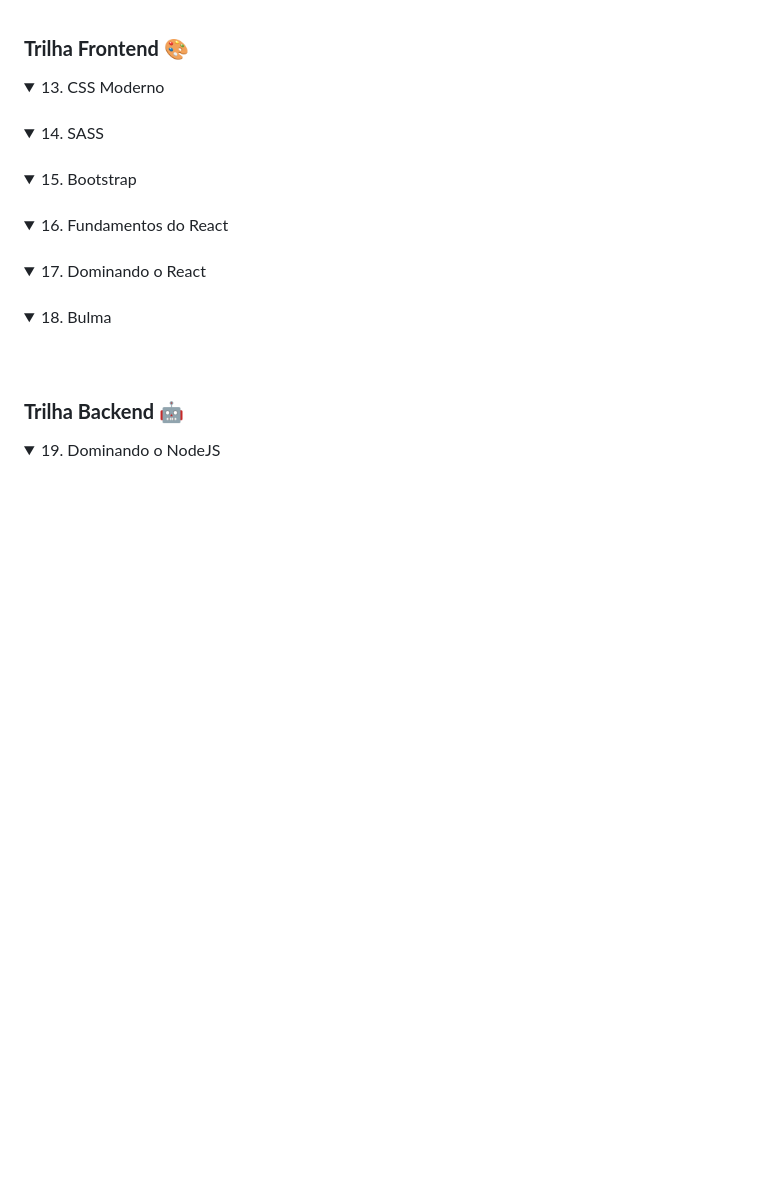
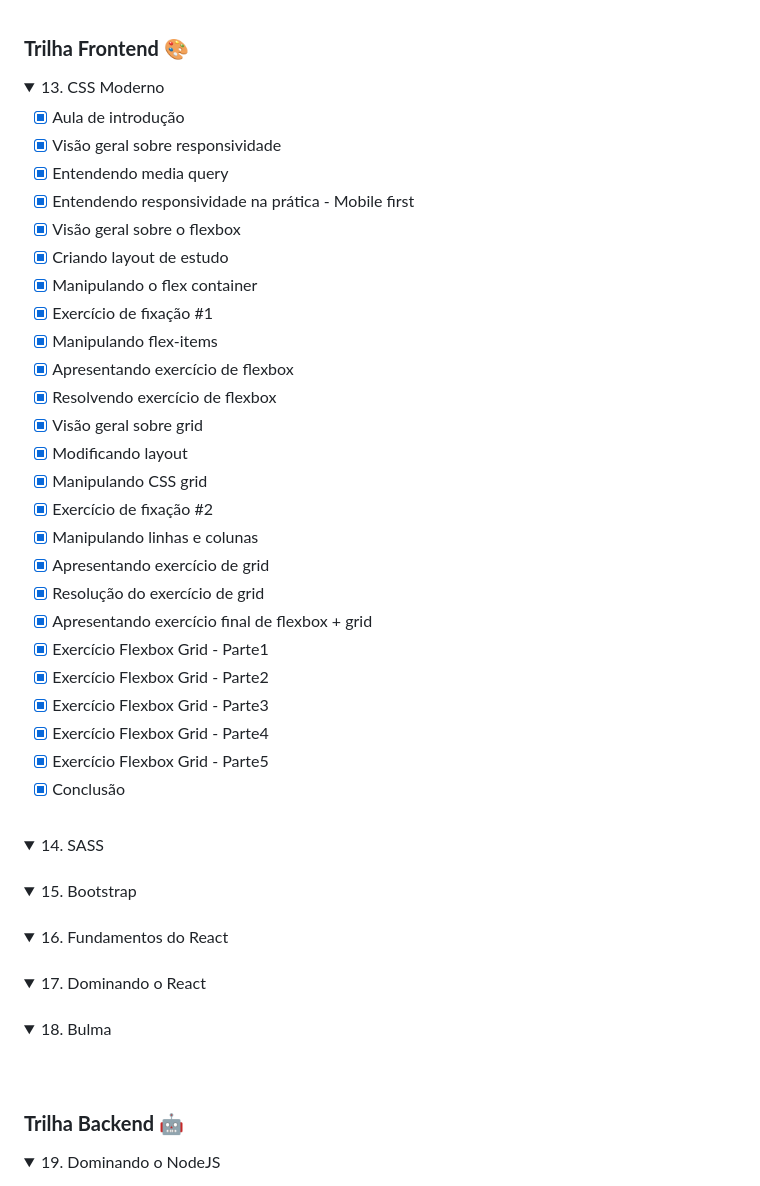
Before and after one commit to nathaliaveneziano/fullstack-javascript, a Markdown page: README.md, the part around the change. GitHub-like rendering; folded sections open; blank space fills up the shorter version.

Commit message:
Módulo "CSS Moderno" finalizado

```diff
--- a/README.md
+++ b/README.md
@@ -450,6 +450,32 @@ Vá do básico ao profissional sem perda de tempo e esteja dentro de uma das ár
 	<summary>13. CSS Moderno</summary>
 	<table>
     <tr>
+
+- [x] Aula de introdução
+- [x] Visão geral sobre responsividade
+- [x] Entendendo media query
+- [x] Entendendo responsividade na prática - Mobile first
+- [x] Visão geral sobre o flexbox
+- [x] Criando layout de estudo
+- [x] Manipulando o flex container
+- [x] Exercício de fixação #1
+- [x] Manipulando flex-items
+- [x] Apresentando exercício de flexbox
+- [x] Resolvendo exercício de flexbox
+- [x] Visão geral sobre grid
+- [x] Modificando layout
+- [x] Manipulando CSS grid
+- [x] Exercício de fixação #2
+- [x] Manipulando linhas e colunas
+- [x] Apresentando exercício de grid
+- [x] Resolução do exercício de grid
+- [x] Apresentando exercício final de flexbox + grid
+- [x] Exercício Flexbox Grid - Parte1
+- [x] Exercício Flexbox Grid - Parte2
+- [x] Exercício Flexbox Grid - Parte3
+- [x] Exercício Flexbox Grid - Parte4
+- [x] Exercício Flexbox Grid - Parte5
+- [x] Conclusão
     </tr>
   </table>
 </details>
```
